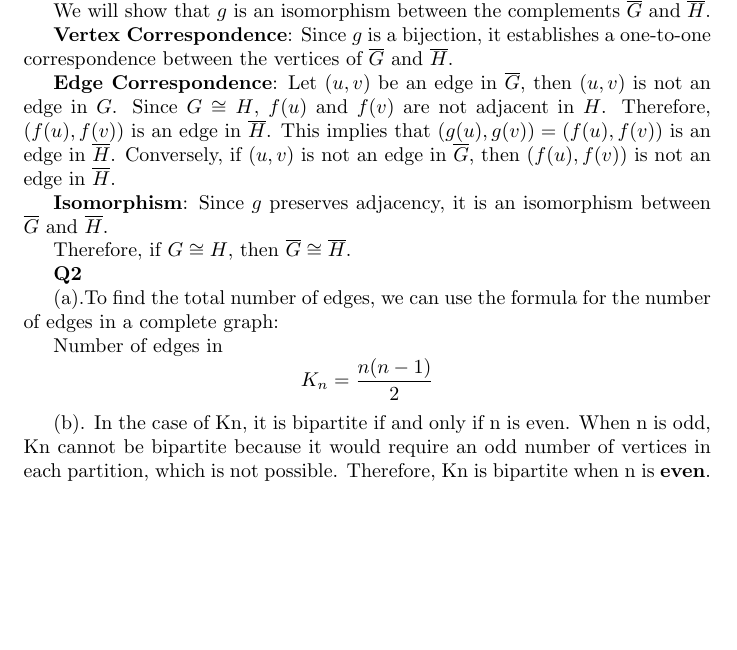
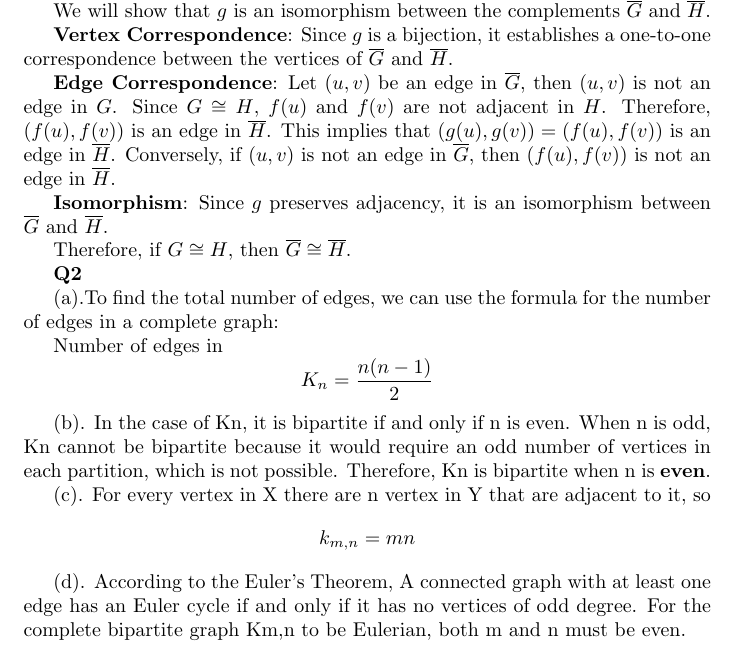
Before and after one commit to DavidFeng-8844/Discrete_Math_cwks, a LaTeX document (cwk4.tex): part of the page, cut so that both start at the same text, the shorter picture padded with empty space. Compiled offline with pdfLaTeX.

Commit message:
update q2

```diff
--- a/cwk4.tex
+++ b/cwk4.tex
@@ -29,4 +29,11 @@ Number of edges in \[K_n =  \frac{n(n-1)}{2} \]
 (b).
 In the case of Kn, it is bipartite if and only if n is even. When n is odd, Kn cannot be bipartite because it would require an odd number of vertices in each partition, which is not possible. Therefore, Kn is bipartite when n is \textbf{even}.
 
+(c).
+For every vertex in X there are n vertex in Y that are adjacent to it, so
+\[ k_{m,n} = mn \]
+
+(d).
+According to the Euler's Theorem, A connected graph with at least one edge has an Euler cycle if and only if it has
+no vertices of odd degree.  For the complete bipartite graph Km,n to be Eulerian, both m and n must be even.
 \end{document}
```
Also changed, not shown: cwk4.pdf, 3 other files.
